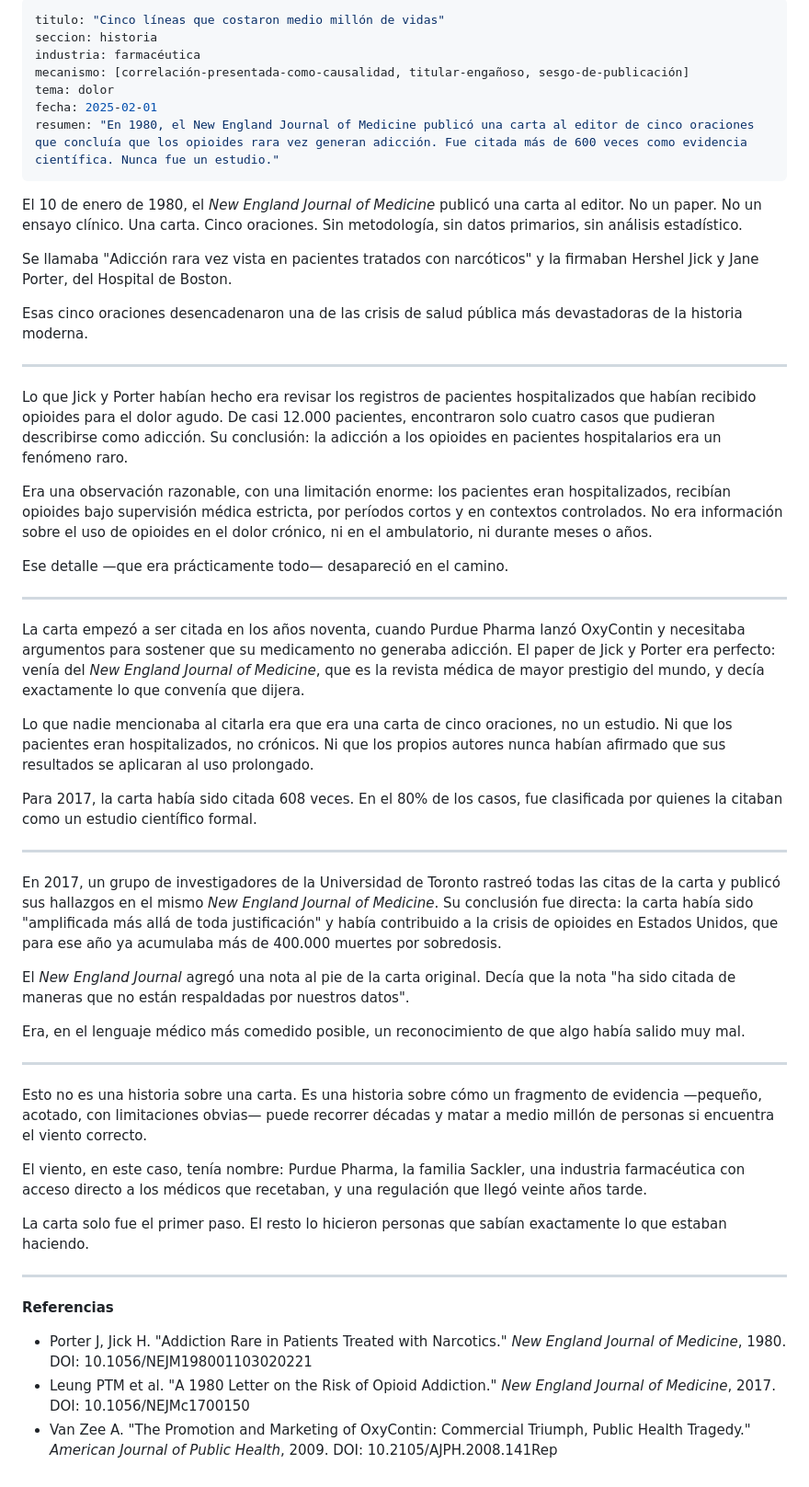
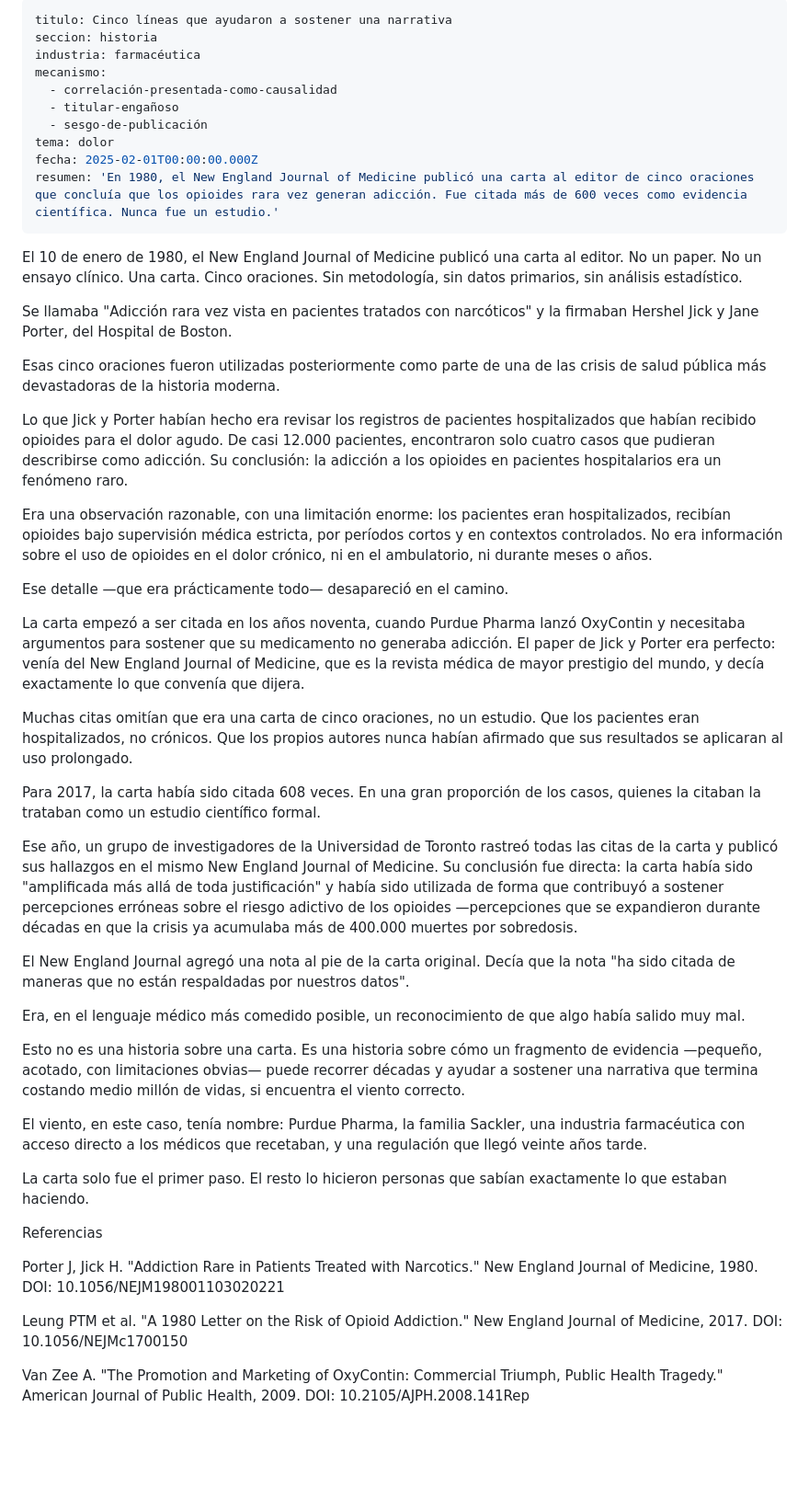
Before and after one commit to margendeerror-mde/margen-de-error, a Markdown page: content/historias/cinco-lineas.md, the part around the change. Shown at 92% size. GitHub-like rendering; blank space fills up the shorter version.

Commit message:
TinaCMS content update
Co-authored-by: secharly-mde <secharly-mde@users.noreply.github.com>

```diff
--- a/content/historias/cinco-lineas.md
+++ b/content/historias/cinco-lineas.md
@@ -1,20 +1,21 @@
 ---
-titulo: "Cinco líneas que costaron medio millón de vidas"
+titulo: Cinco líneas que ayudaron a sostener una narrativa
 seccion: historia
 industria: farmacéutica
-mecanismo: [correlación-presentada-como-causalidad, titular-engañoso, sesgo-de-publicación]
+mecanismo:
+  - correlación-presentada-como-causalidad
+  - titular-engañoso
+  - sesgo-de-publicación
 tema: dolor
-fecha: 2025-02-01
-resumen: "En 1980, el New England Journal of Medicine publicó una carta al editor de cinco oraciones que concluía que los opioides rara vez generan adicción. Fue citada más de 600 veces como evidencia científica. Nunca fue un estudio."
+fecha: 2025-02-01T00:00:00.000Z
+resumen: 'En 1980, el New England Journal of Medicine publicó una carta al editor de cinco oraciones que concluía que los opioides rara vez generan adicción. Fue citada más de 600 veces como evidencia científica. Nunca fue un estudio.'
 ---
 
-El 10 de enero de 1980, el *New England Journal of Medicine* publicó una carta al editor. No un paper. No un ensayo clínico. Una carta. Cinco oraciones. Sin metodología, sin datos primarios, sin análisis estadístico.
+El 10 de enero de 1980, el New England Journal of Medicine publicó una carta al editor. No un paper. No un ensayo clínico. Una carta. Cinco oraciones. Sin metodología, sin datos primarios, sin análisis estadístico.
 
 Se llamaba "Adicción rara vez vista en pacientes tratados con narcóticos" y la firmaban Hershel Jick y Jane Porter, del Hospital de Boston.
 
-Esas cinco oraciones desencadenaron una de las crisis de salud pública más devastadoras de la historia moderna.
-
----
+Esas cinco oraciones fueron utilizadas posteriormente como parte de una de las crisis de salud pública más devastadoras de la historia moderna.
 
 Lo que Jick y Porter habían hecho era revisar los registros de pacientes hospitalizados que habían recibido opioides para el dolor agudo. De casi 12.000 pacientes, encontraron solo cuatro casos que pudieran describirse como adicción. Su conclusión: la adicción a los opioides en pacientes hospitalarios era un fenómeno raro.
 
@@ -22,34 +23,28 @@ Era una observación razonable, con una limitación enorme: los pacientes eran h
 
 Ese detalle —que era prácticamente todo— desapareció en el camino.
 
----
+La carta empezó a ser citada en los años noventa, cuando Purdue Pharma lanzó OxyContin y necesitaba argumentos para sostener que su medicamento no generaba adicción. El paper de Jick y Porter era perfecto: venía del New England Journal of Medicine, que es la revista médica de mayor prestigio del mundo, y decía exactamente lo que convenía que dijera.
 
-La carta empezó a ser citada en los años noventa, cuando Purdue Pharma lanzó OxyContin y necesitaba argumentos para sostener que su medicamento no generaba adicción. El paper de Jick y Porter era perfecto: venía del *New England Journal of Medicine*, que es la revista médica de mayor prestigio del mundo, y decía exactamente lo que convenía que dijera.
+Muchas citas omitían que era una carta de cinco oraciones, no un estudio. Que los pacientes eran hospitalizados, no crónicos. Que los propios autores nunca habían afirmado que sus resultados se aplicaran al uso prolongado.
 
-Lo que nadie mencionaba al citarla era que era una carta de cinco oraciones, no un estudio. Ni que los pacientes eran hospitalizados, no crónicos. Ni que los propios autores nunca habían afirmado que sus resultados se aplicaran al uso prolongado.
+Para 2017, la carta había sido citada 608 veces. En una gran proporción de los casos, quienes la citaban la trataban como un estudio científico formal.
 
-Para 2017, la carta había sido citada 608 veces. En el 80% de los casos, fue clasificada por quienes la citaban como un estudio científico formal.
+Ese año, un grupo de investigadores de la Universidad de Toronto rastreó todas las citas de la carta y publicó sus hallazgos en el mismo New England Journal of Medicine. Su conclusión fue directa: la carta había sido "amplificada más allá de toda justificación" y había sido utilizada de forma que contribuyó a sostener percepciones erróneas sobre el riesgo adictivo de los opioides —percepciones que se expandieron durante décadas en que la crisis ya acumulaba más de 400.000 muertes por sobredosis.
 
----
-
-En 2017, un grupo de investigadores de la Universidad de Toronto rastreó todas las citas de la carta y publicó sus hallazgos en el mismo *New England Journal of Medicine*. Su conclusión fue directa: la carta había sido "amplificada más allá de toda justificación" y había contribuido a la crisis de opioides en Estados Unidos, que para ese año ya acumulaba más de 400.000 muertes por sobredosis.
-
-El *New England Journal* agregó una nota al pie de la carta original. Decía que la nota "ha sido citada de maneras que no están respaldadas por nuestros datos".
+El New England Journal agregó una nota al pie de la carta original. Decía que la nota "ha sido citada de maneras que no están respaldadas por nuestros datos".
 
 Era, en el lenguaje médico más comedido posible, un reconocimiento de que algo había salido muy mal.
 
----
-
-Esto no es una historia sobre una carta. Es una historia sobre cómo un fragmento de evidencia —pequeño, acotado, con limitaciones obvias— puede recorrer décadas y matar a medio millón de personas si encuentra el viento correcto.
+Esto no es una historia sobre una carta. Es una historia sobre cómo un fragmento de evidencia —pequeño, acotado, con limitaciones obvias— puede recorrer décadas y ayudar a sostener una narrativa que termina costando medio millón de vidas, si encuentra el viento correcto.
 
 El viento, en este caso, tenía nombre: Purdue Pharma, la familia Sackler, una industria farmacéutica con acceso directo a los médicos que recetaban, y una regulación que llegó veinte años tarde.
 
 La carta solo fue el primer paso. El resto lo hicieron personas que sabían exactamente lo que estaban haciendo.
 
----
+Referencias
 
-**Referencias**
+Porter J, Jick H. "Addiction Rare in Patients Treated with Narcotics." New England Journal of Medicine, 1980. DOI: 10.1056/NEJM198001103020221
 
-- Porter J, Jick H. "Addiction Rare in Patients Treated with Narcotics." *New England Journal of Medicine*, 1980. DOI: 10.1056/NEJM198001103020221
-- Leung PTM et al. "A 1980 Letter on the Risk of Opioid Addiction." *New England Journal of Medicine*, 2017. DOI: 10.1056/NEJMc1700150
-- Van Zee A. "The Promotion and Marketing of OxyContin: Commercial Triumph, Public Health Tragedy." *American Journal of Public Health*, 2009. DOI: 10.2105/AJPH.2008.141Rep
+Leung PTM et al. "A 1980 Letter on the Risk of Opioid Addiction." New England Journal of Medicine, 2017. DOI: 10.1056/NEJMc1700150
+
+Van Zee A. "The Promotion and Marketing of OxyContin: Commercial Triumph, Public Health Tragedy." American Journal of Public Health, 2009. DOI: 10.2105/AJPH.2008.141Rep
```
